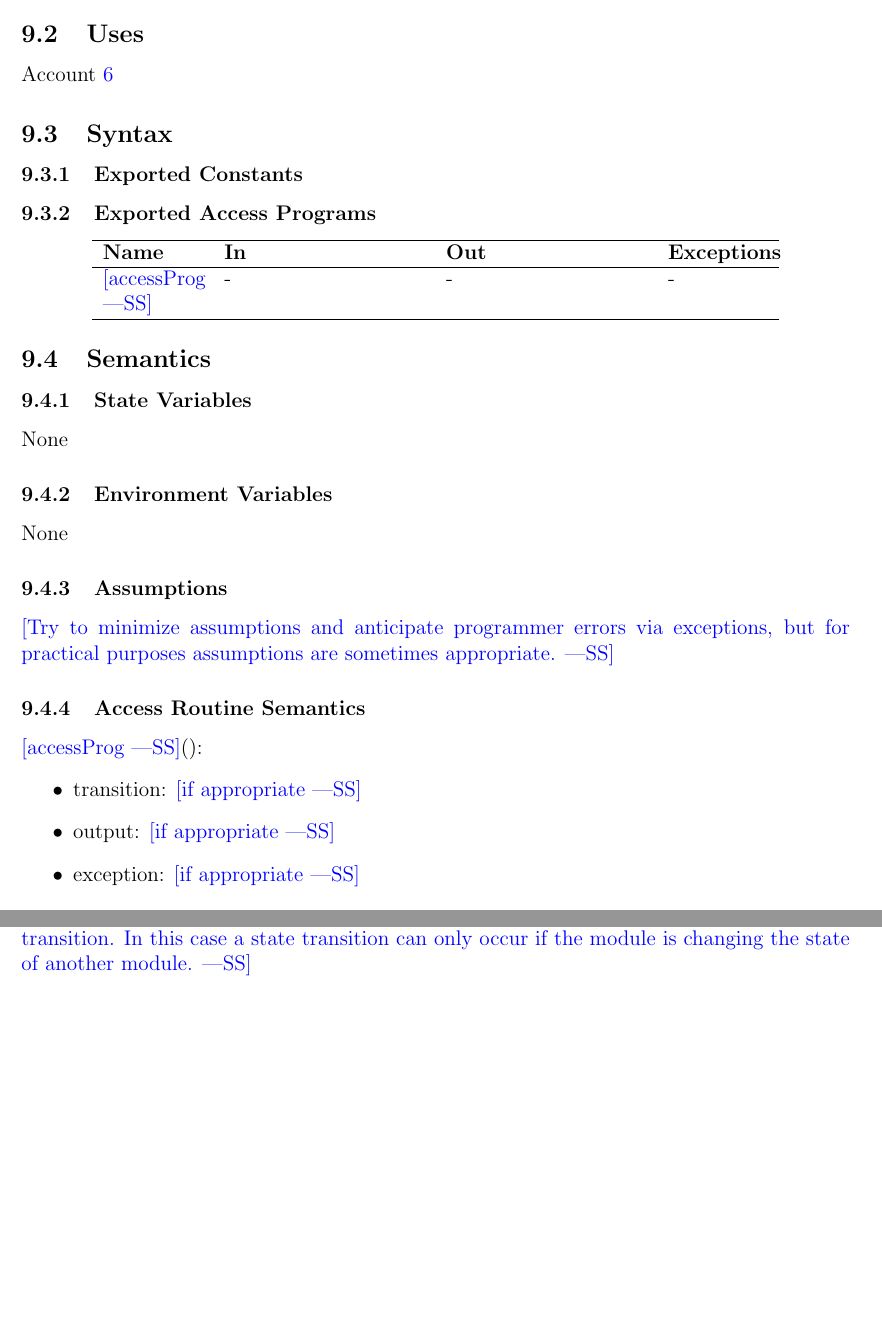
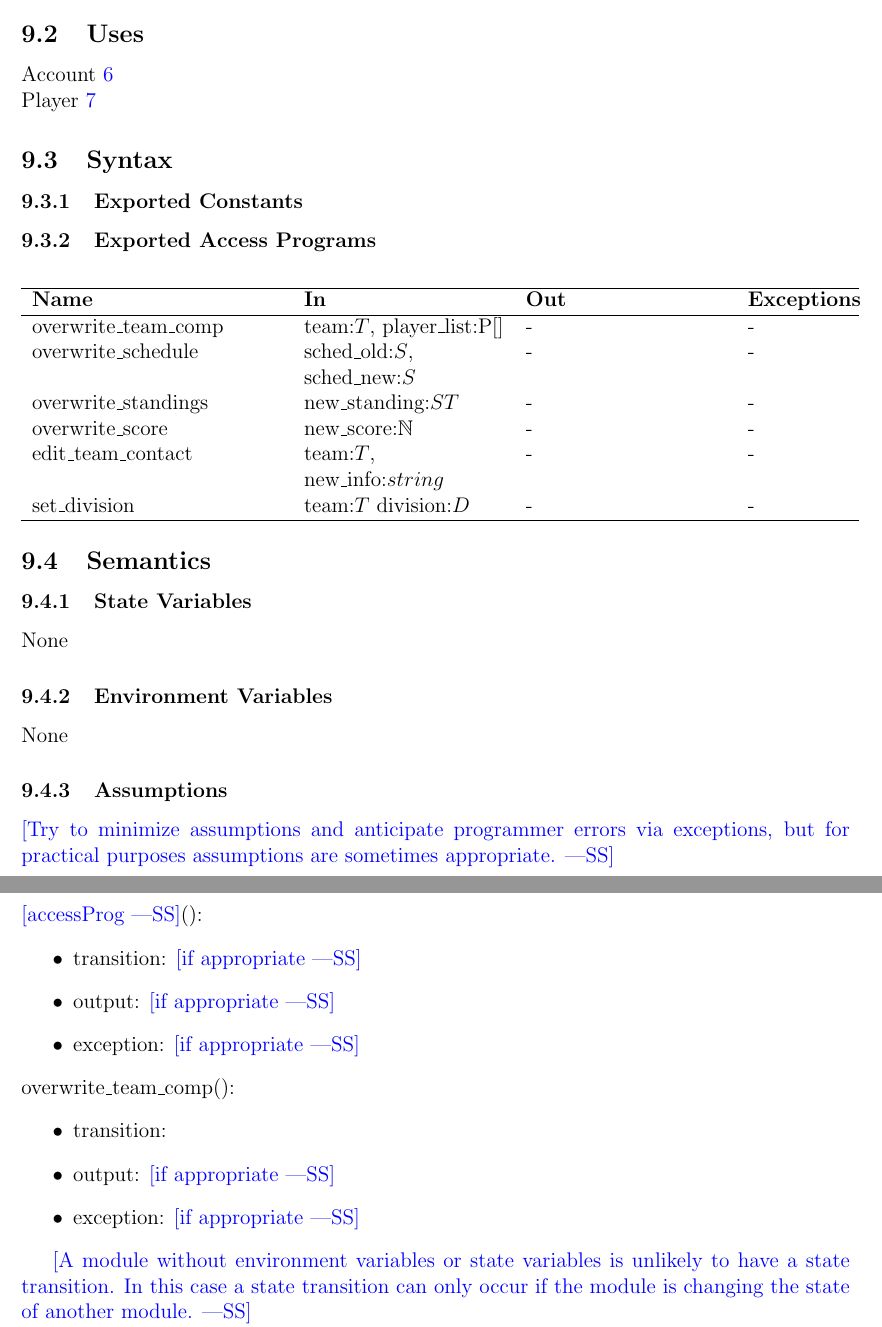
Before and after one commit to Nicholas-Fabugais-Inaba/Sandlot, a LaTeX document (docs/Design/SoftDetailedDes/MIS.tex): two parts of pages 17 and 18 of 39, joined at a grey line, cut so that both start at the same text, the shorter picture padded with empty space. Compiled offline with pdfLaTeX.

Commit message:
initial changes to section 9

```diff
--- a/docs/Design/SoftDetailedDes/MIS.tex
+++ b/docs/Design/SoftDetailedDes/MIS.tex
@@ -411,7 +411,8 @@ Commissioner
 
 \subsection{Uses}
 
-Account \ref{mAC}
+Account \ref{mAC}\\
+Player \ref{mPL}
 
 \subsection{Syntax}
 
@@ -420,11 +421,16 @@ Account \ref{mAC}
 \subsubsection{Exported Access Programs}
 
 \begin{center}
-\begin{tabular}{p{2cm} p{4cm} p{4cm} p{2cm}}
+\begin{tabular}{p{5cm} p{4cm} p{4cm} p{2cm}}
 \hline
 \textbf{Name} & \textbf{In} & \textbf{Out} & \textbf{Exceptions} \\
 \hline
-\wss{accessProg} & - & - & - \\
+overwrite\_team\_comp & team:$T$, player\_list:P[] & - & - \\
+overwrite\_schedule & sched\_old:$S$, sched\_new:$S$ & - & - \\
+overwrite\_standings & new\_standing:$ST$ & - & - \\
+overwrite\_score & new\_score:$\mathbb{N}$ & - & - \\
+edit\_team\_contact & team:$T$, new\_info:$string$ & - & - \\
+set\_division & team:$T$ division:$D$ & - & - \\
 \hline
 \end{tabular}
 \end{center}
@@ -449,6 +455,13 @@ None
 \noindent \wss{accessProg}():
 \begin{itemize}
 \item transition: \wss{if appropriate}
+\item output: \wss{if appropriate}
+\item exception: \wss{if appropriate}
+\end{itemize}
+
+\noindent overwrite\_team\_comp():
+\begin{itemize}
+\item transition:
 \item output: \wss{if appropriate}
 \item exception: \wss{if appropriate}
 \end{itemize}
```
